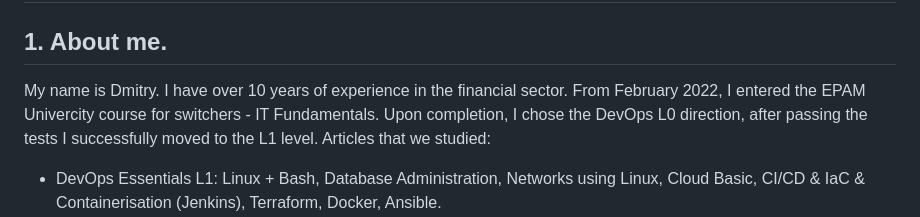
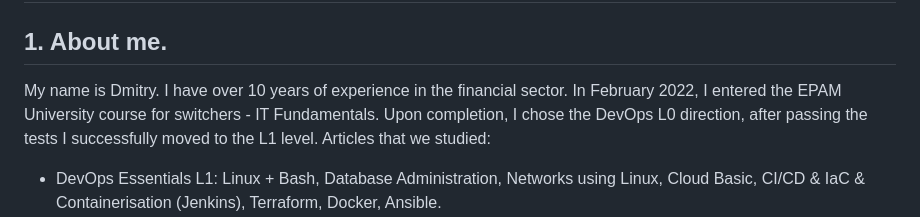
Before and after one commit to d-SAVCHUK/EPAM_DevOps_Final_project, a Markdown page: README.md, the part around the change. Rendered like a GitHub page.

```diff
--- a/README.md
+++ b/README.md
@@ -2,7 +2,7 @@
 
 ## 1. About me.
 
-My name is Dmitry. I have over 10 years of experience in the financial sector. From February 2022, I entered the EPAM Univercity course for switchers - IT Fundamentals. Upon completion, I chose the DevOps L0 direction, after passing the tests I successfully moved to the L1 level. Articles that we studied:
+My name is Dmitry. I have over 10 years of experience in the financial sector. In February 2022, I entered the EPAM University course for switchers - IT Fundamentals. Upon completion, I chose the DevOps L0 direction, after passing the tests I successfully moved to the L1 level. Articles that we studied:
 - DevOps Essentials L1: Linux + Bash, Database Administration, Networks using Linux, Cloud Basic, CI/CD & IaC & Containerisation (Jenkins), Terraform, Docker, Ansible.
 - DevOps Essentials L0: Hypervisor Essentials, Networking Essentials, ContOS Linux Essentials, Scripting: Bash Essentials, Vision control with Git, Python Essentials.
 - IT Fundamentals: Basics of Computer Science, Programming, Front End, Vision control with Git, Math for IT, Introduction to SQL, Software Development Methodologies, Cloud Overview.
```
